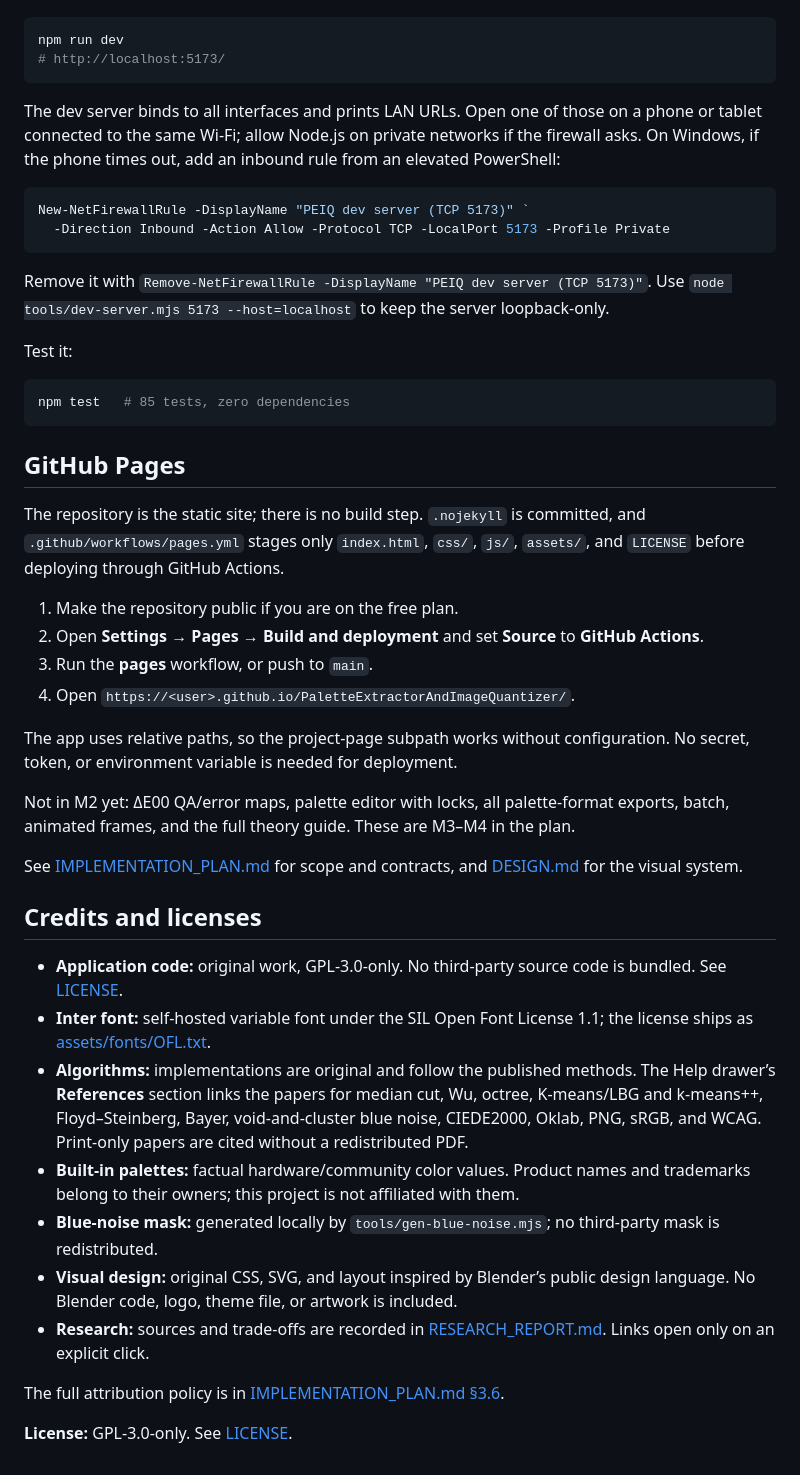
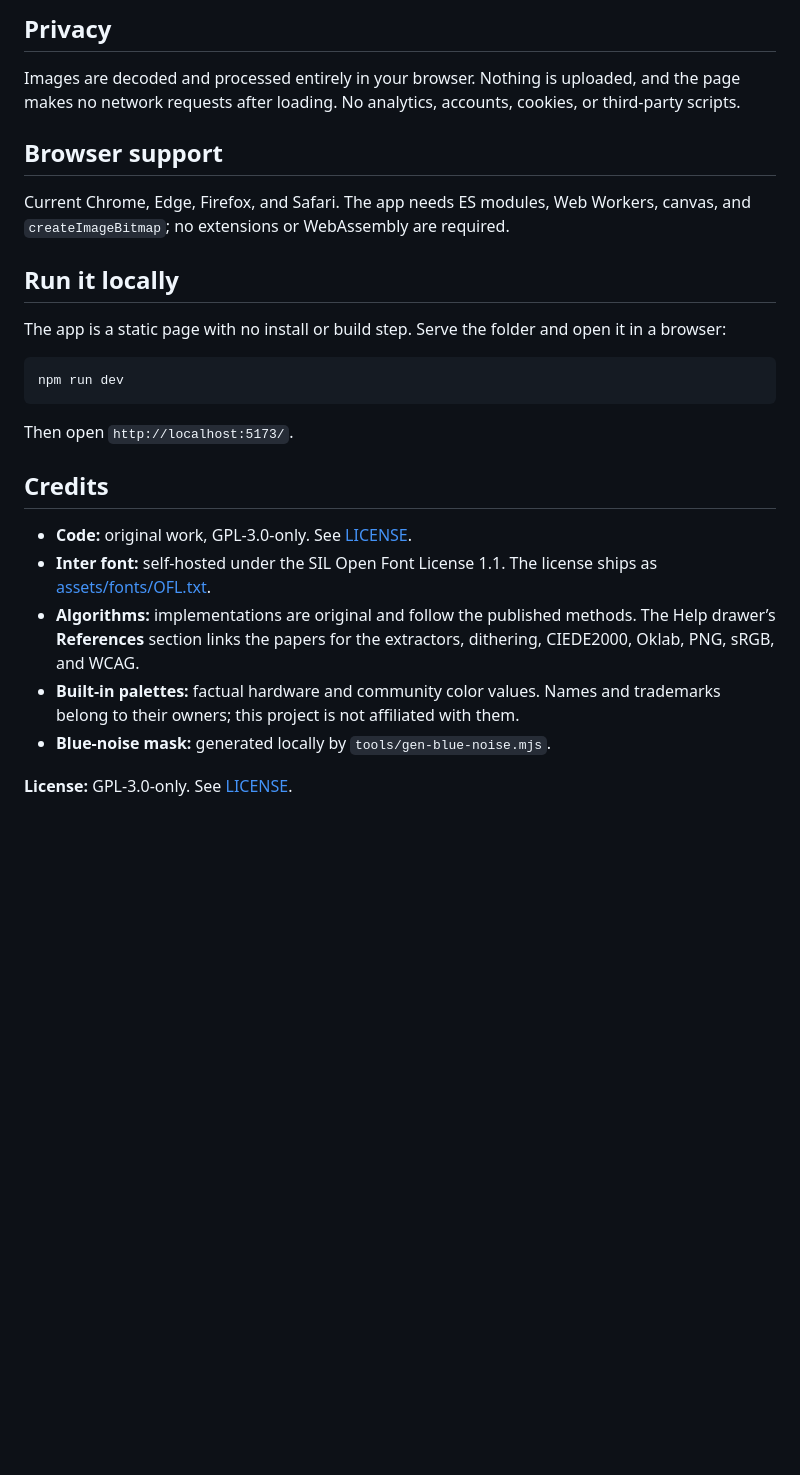
Before and after one commit to kirillhod/PaletteExtractorAndImageQuantizer, a Markdown page: README.md, the part around one of its changes. Drawn GitHub-style; blank space fills up the shorter version.

````diff
--- a/README.md
+++ b/README.md
@@ -27,70 +89,35 @@ Run it:
+## Privacy
+
+Images are decoded and processed entirely in your browser. Nothing is uploaded, and the
+page makes no network requests after loading. No analytics, accounts, cookies, or
+third-party scripts.
+
+## Browser support
+
+Current Chrome, Edge, Firefox, and Safari. The app needs ES modules, Web Workers, canvas,
+and `createImageBitmap`; no extensions or WebAssembly are required.
+
+## Run it locally
+
+The app is a static page with no install or build step. Serve the folder and open it in a
+browser:
 
 ```bash
 npm run dev
-# http://localhost:5173/
 ```
 
-The dev server binds to all interfaces and prints LAN URLs. Open one of those on a
-phone or tablet connected to the same Wi-Fi; allow Node.js on private networks if the
-firewall asks. On Windows, if the phone times out, add an inbound rule from an elevated
-PowerShell:
+Then open `http://localhost:5173/`.
 
-```powershell
-New-NetFirewallRule -DisplayName "PEIQ dev server (TCP 5173)" `
-  -Direction Inbound -Action Allow -Protocol TCP -LocalPort 5173 -Profile Private
-```
+## Credits
 
-Remove it with `Remove-NetFirewallRule -DisplayName "PEIQ dev server (TCP 5173)"`.
-Use `node tools/dev-server.mjs 5173 --host=localhost` to keep the server loopback-only.
-
-Test it:
-
-```bash
-npm test   # 85 tests, zero dependencies
-```
-
-## GitHub Pages
-
-The repository is the static site; there is no build step. `.nojekyll` is committed, and
-`.github/workflows/pages.yml` stages only `index.html`, `css/`, `js/`, `assets/`, and
-`LICENSE` before deploying through GitHub Actions.
-
-1. Make the repository public if you are on the free plan.
-2. Open **Settings → Pages → Build and deployment** and set **Source** to
-   **GitHub Actions**.
-3. Run the **pages** workflow, or push to `main`.
-4. Open `https://<user>.github.io/PaletteExtractorAndImageQuantizer/`.
-
-The app uses relative paths, so the project-page subpath works without configuration.
-No secret, token, or environment variable is needed for deployment.
-
-Not in M2 yet: ΔE00 QA/error maps, palette editor with locks, all palette-format exports,
-batch, animated frames, and the full theory guide. These are M3–M4 in the plan.
-
-See [IMPLEMENTATION_PLAN.md](IMPLEMENTATION_PLAN.md) for scope and contracts, and
-[DESIGN.md](DESIGN.md) for the visual system.
-
-## Credits and licenses
-
-- **Application code:** original work, GPL-3.0-only. No third-party source code is
-  bundled. See [LICENSE](LICENSE).
-- **Inter font:** self-hosted variable font under the SIL Open Font License 1.1; the
-  license ships as [assets/fonts/OFL.txt](assets/fonts/OFL.txt).
+- **Code:** original work, GPL-3.0-only. See [LICENSE](LICENSE).
+- **Inter font:** self-hosted under the SIL Open Font License 1.1. The license ships as
+  [assets/fonts/OFL.txt](assets/fonts/OFL.txt).
 - **Algorithms:** implementations are original and follow the published methods. The
-  Help drawer’s **References** section links the papers for median cut, Wu, octree,
-  K-means/LBG and k-means++, Floyd–Steinberg, Bayer, void-and-cluster blue noise,
-  CIEDE2000, Oklab, PNG, sRGB, and WCAG. Print-only papers are cited without a
-  redistributed PDF.
-- **Built-in palettes:** factual hardware/community color values. Product names and
+  Help drawer’s **References** section links the papers for the extractors, dithering,
+  CIEDE2000, Oklab, PNG, sRGB, and WCAG.
+- **Built-in palettes:** factual hardware and community color values. Names and
   trademarks belong to their owners; this project is not affiliated with them.
-- **Blue-noise mask:** generated locally by `tools/gen-blue-noise.mjs`; no third-party
-  mask is redistributed.
-- **Visual design:** original CSS, SVG, and layout inspired by Blender’s public design
-  language. No Blender code, logo, theme file, or artwork is included.
-- **Research:** sources and trade-offs are recorded in
-  [RESEARCH_REPORT.md](RESEARCH_REPORT.md). Links open only on an explicit click.
-
-The full attribution policy is in
-[IMPLEMENTATION_PLAN.md §3.6](IMPLEMENTATION_PLAN.md#36-licensing-and-attribution).
+- **Blue-noise mask:** generated locally by `tools/gen-blue-noise.mjs`.
 
 **License:** GPL-3.0-only. See [LICENSE](LICENSE).
````
Also changed, not shown: other parts of README.md (+83 -21 lines), assets/README.md (+6 -0 lines), assets/screenshots/map-dither-dark.png (added), assets/screenshots/workspace-dark.png (added).
